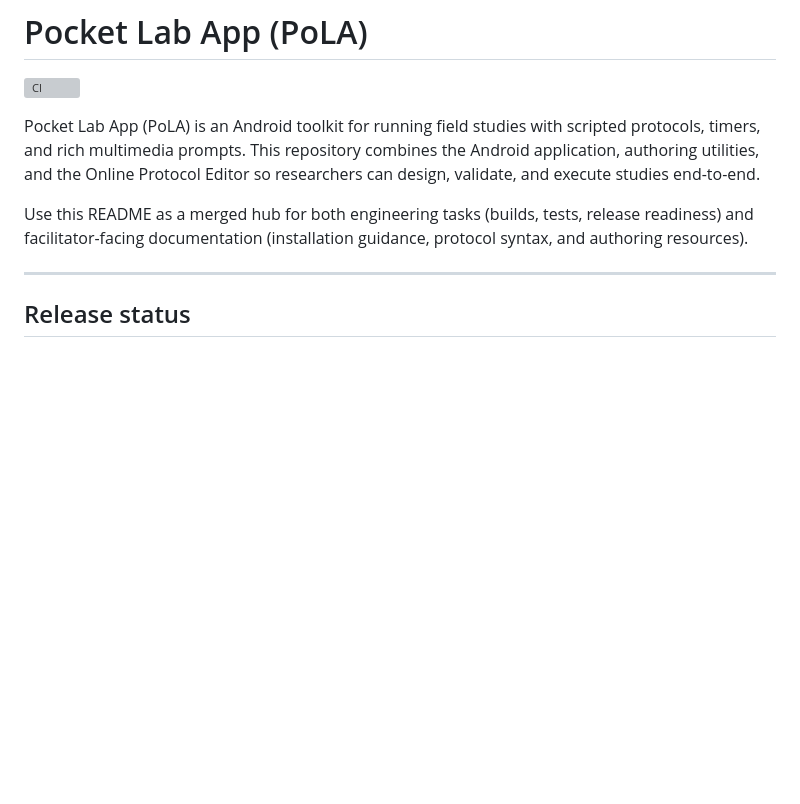
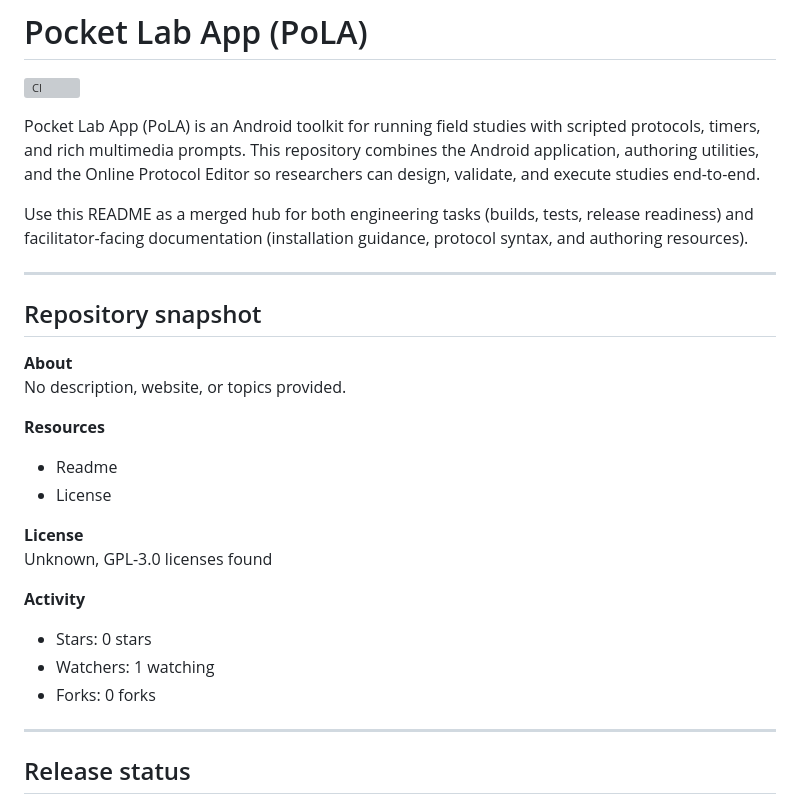
Before and after one commit to lkacz/PocketLabApp, a Markdown page: README.md, the part around the change. Drawn GitHub-style; blank space fills up the shorter version; grey boxes are pictures that could not be loaded.

Commit message:
docs: add repository snapshot block

```diff
--- a/README.md
+++ b/README.md
@@ -5,6 +5,27 @@
 Pocket Lab App (PoLA) is an Android toolkit for running field studies with scripted protocols, timers, and rich multimedia prompts. This repository combines the Android application, authoring utilities, and the Online Protocol Editor so researchers can design, validate, and execute studies end-to-end.
 
 Use this README as a merged hub for both engineering tasks (builds, tests, release readiness) and facilitator-facing documentation (installation guidance, protocol syntax, and authoring resources).
+
+---
+
+## Repository snapshot
+
+**About**
+No description, website, or topics provided.
+
+**Resources**
+
+- Readme
+- License
+
+**License**
+Unknown, GPL-3.0 licenses found
+
+**Activity**
+
+- Stars: 0 stars
+- Watchers: 1 watching
+- Forks: 0 forks
 
 ---
 
```
